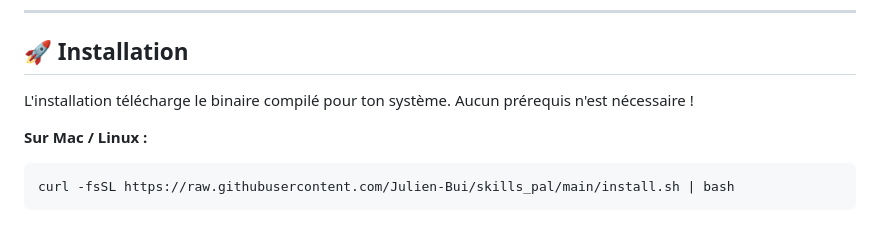
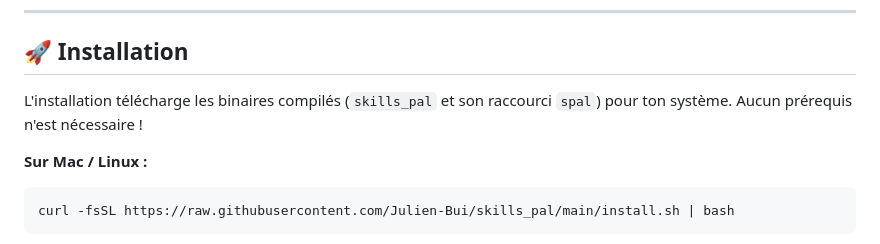
Before and after one commit to Julien-Bui/skills_pal, a Markdown page: README.md, the part around the change. Rendered like a GitHub page.

Commit message:
docs: maj readme et bump version 1.1.2

````diff
--- a/README.md
+++ b/README.md
@@ -32,7 +32,7 @@
 
 ## 🚀 Installation
 
-L'installation télécharge le binaire compilé pour ton système. Aucun prérequis n'est nécessaire !
+L'installation télécharge les binaires compilés (`skills_pal` et son raccourci `spal`) pour ton système. Aucun prérequis n'est nécessaire !
 
 **Sur Mac / Linux :**
 ```bash
````
